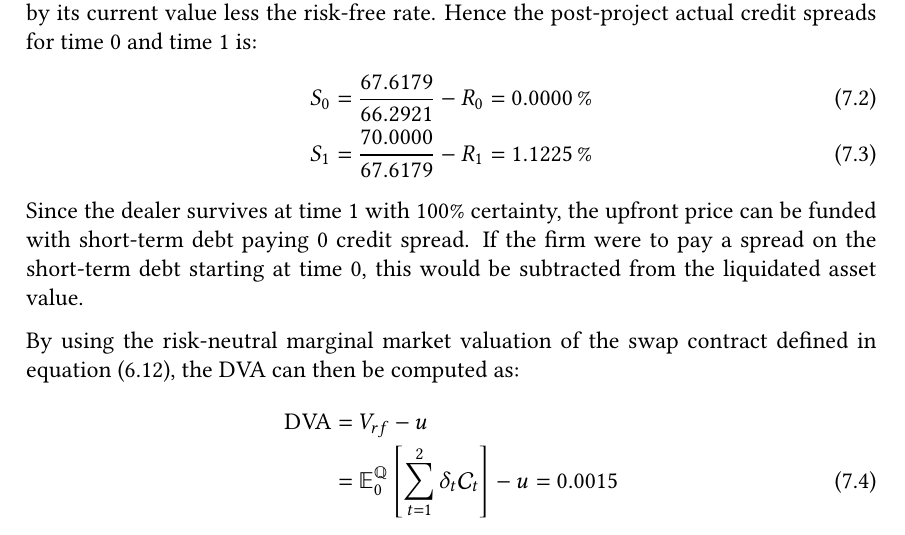
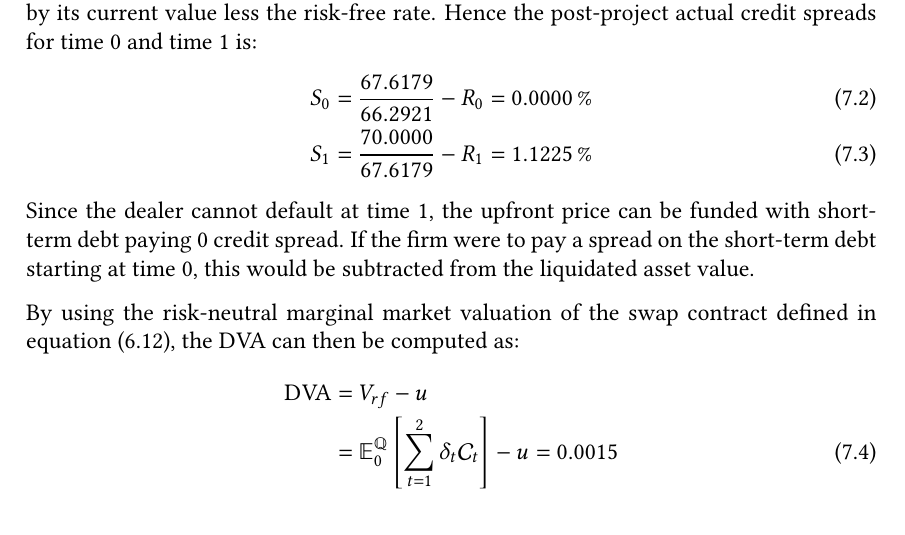
Before and after one commit to sebastianbaltser/master-thesis, a LaTeX thesis (thesis/main.tex, which reads thesis/content/body-matter/swap-contract/swap-examples.tex): part of page 73 of 77, cut so that both start at the same text. Compiled offline with pdfLaTeX.

Commit message:
Fix sentence
Co-authored-by: Sebastian Baltser <52928866+sebastianbaltser@users.noreply.github.com>

```diff
--- a/thesis/content/body-matter/swap-contract/swap-examples.tex
+++ b/thesis/content/body-matter/swap-contract/swap-examples.tex
@@ -320,7 +320,7 @@
                 =
                 \pct{0.0112246}
             \end{align}
-            Since the dealer survives at time 1 with 100\% certainty,
+            Since the dealer cannot default at time 1,
             the upfront price can be funded with short-term debt paying 0 credit spread.
             If the firm were to pay a spread on the short-term debt starting at time 0,
             this would be subtracted from the liquidated asset value.
```
